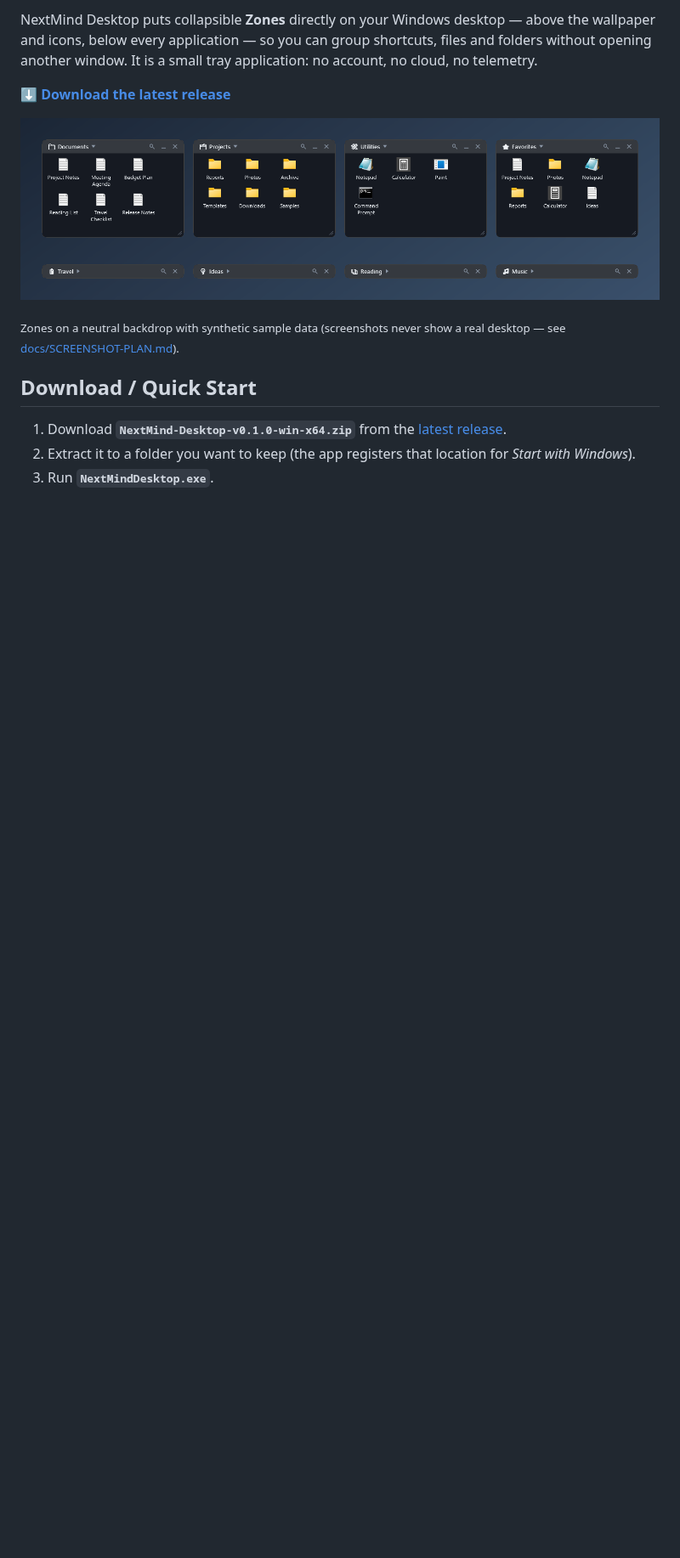
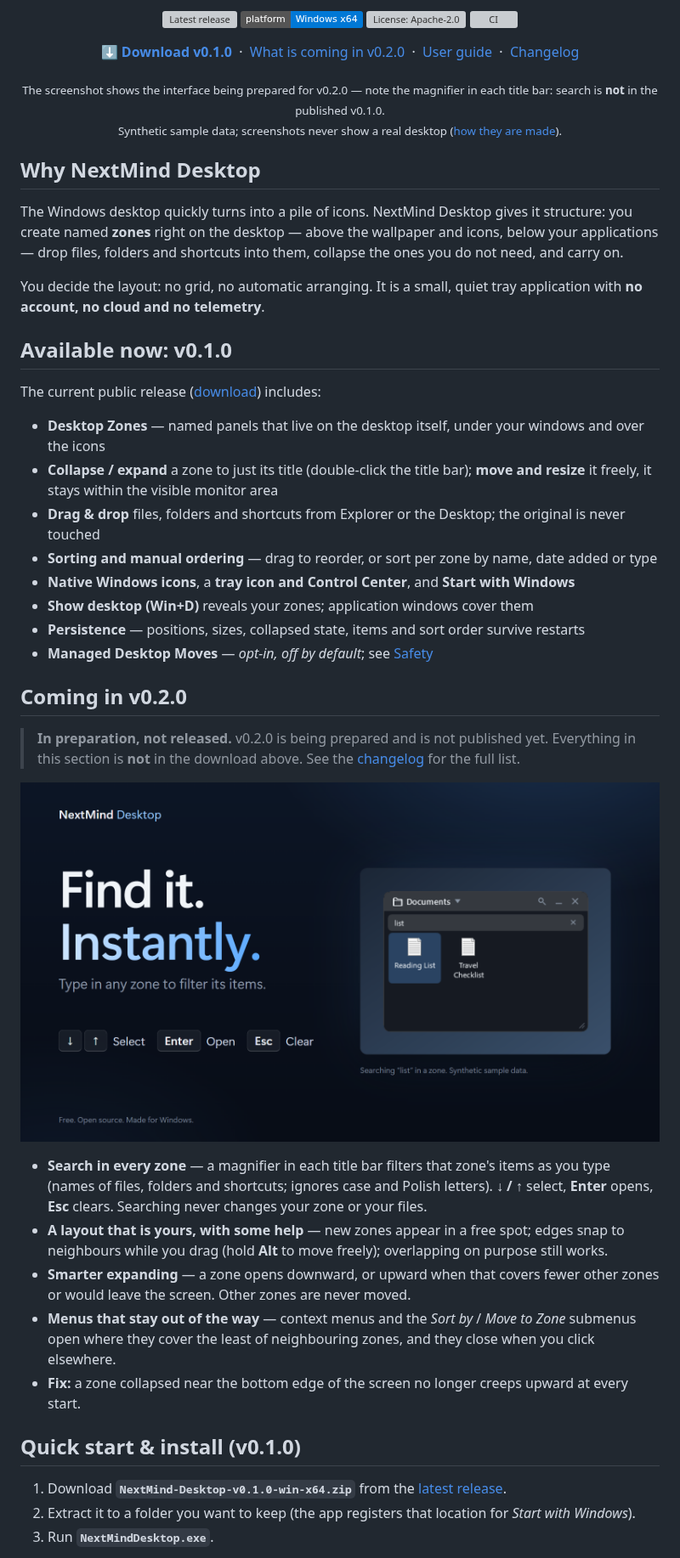
Before and after one commit to NextMindHQ/nextmind-desktop, a Markdown page: README.md, the part around one of its changes. Shown at 85% size. Rendered like a GitHub page; badges without logos; blank space fills up the shorter version; grey boxes are pictures that could not be loaded.

```diff
--- a/README.md
+++ b/README.md
@@ -9,15 +11,58 @@
 
-NextMind Desktop puts collapsible **Zones** directly on your Windows desktop — above the wallpaper and icons, below every
-application — so you can group shortcuts, files and folders without opening another window. It is a small tray application:
-no account, no cloud, no telemetry.
+<p align="center">
+  <a href="https://github.com/NextMindHQ/nextmind-desktop/releases/latest"><img alt="Latest release" src="https://img.shields.io/github/v/release/NextMindHQ/nextmind-desktop?label=release"></a>
+  <a href="#requirements"><img alt="Platform: Windows x64" src="https://img.shields.io/badge/platform-Windows%20x64-0078D6"></a>
+  <a href="LICENSE"><img alt="License: Apache-2.0" src="https://img.shields.io/github/license/NextMindHQ/nextmind-desktop"></a>
+  <a href="https://github.com/NextMindHQ/nextmind-desktop/actions/workflows/ci.yml"><img alt="CI" src="https://github.com/NextMindHQ/nextmind-desktop/actions/workflows/ci.yml/badge.svg"></a>
+</p>
 
-**[⬇ Download the latest release](https://github.com/NextMindHQ/nextmind-desktop/releases/latest)**
+<p align="center">
+  <a href="https://github.com/NextMindHQ/nextmind-desktop/releases/latest"><b>⬇ Download v0.1.0</b></a> &nbsp;·&nbsp;
+  <a href="#coming-in-v020">What is coming in v0.2.0</a> &nbsp;·&nbsp;
+  <a href="docs/USER-GUIDE.md">User guide</a> &nbsp;·&nbsp;
+  <a href="CHANGELOG.md">Changelog</a>
+</p>
 
-![NextMind Desktop: expanded and collapsed zones](docs/images/hero.png)
+<p align="center"><sub>The screenshot shows the interface being prepared for v0.2.0 — note the magnifier in each title bar: search is <b>not</b> in the published v0.1.0.<br>
+Synthetic sample data; screenshots never show a real desktop (<a href="docs/SCREENSHOT-PLAN.md">how they are made</a>).</sub></p>
 
-<sub>Zones on a neutral backdrop with synthetic sample data (screenshots never show a real desktop — see [docs/SCREENSHOT-PLAN.md](docs/SCREENSHOT-PLAN.md)).</sub>
+## Why NextMind Desktop
 
-## Download / Quick Start
+The Windows desktop quickly turns into a pile of icons. NextMind Desktop gives it structure: you create named **zones** right on the desktop — above the wallpaper
+and icons, below your applications — drop files, folders and shortcuts into them, collapse the ones you do not need, and carry on.
+
+You decide the layout: no grid, no automatic arranging. It is a small, quiet tray application with **no account, no cloud and no telemetry**.
+
+## Available now: v0.1.0
+
+The current public release ([download](https://github.com/NextMindHQ/nextmind-desktop/releases/latest)) includes:
+
+* **Desktop Zones** — named panels that live on the desktop itself, under your windows and over the icons
+* **Collapse / expand** a zone to just its title (double-click the title bar); **move and resize** it freely, it stays within the visible monitor area
+* **Drag & drop** files, folders and shortcuts from Explorer or the Desktop; the original is never touched
+* **Sorting and manual ordering** — drag to reorder, or sort per zone by name, date added or type
+* **Native Windows icons**, a **tray icon and Control Center**, and **Start with Windows**
+* **Show desktop (Win+D)** reveals your zones; application windows cover them
+* **Persistence** — positions, sizes, collapsed state, items and sort order survive restarts
+* **Managed Desktop Moves** — *opt-in, off by default*; see [Safety](#managed-desktop-moves--safety)
+
+## Coming in v0.2.0
+
+> **In preparation, not released.** v0.2.0 is being prepared and is not published yet. Everything in this section is **not** in the download above.
+> See the [changelog](CHANGELOG.md) for the full list.
+
+<p align="center">
+  <img src="marketing/images/search.png" alt="Search in a zone: the word list typed in a zone leaves two matching items; keys: arrows select, Enter opens, Esc clears" width="760">
+</p>
+
+* **Search in every zone** — a magnifier in each title bar filters that zone's items as you type (names of files, folders and shortcuts; ignores case and Polish letters).
+  **↓ / ↑** select, **Enter** opens, **Esc** clears. Searching never changes your zone or your files.
+* **A layout that is yours, with some help** — new zones appear in a free spot; edges snap to neighbours while you drag (hold **Alt** to move freely); overlapping on purpose still works.
+* **Smarter expanding** — a zone opens downward, or upward when that covers fewer other zones or would leave the screen. Other zones are never moved.
+* **Menus that stay out of the way** — context menus and the *Sort by* / *Move to Zone* submenus open where they cover the least of neighbouring zones, and they close when you click elsewhere.
+* **Fix:** a zone collapsed near the bottom edge of the screen no longer creeps upward at every start.
+
+## Quick start & install (v0.1.0)
 
 1. Download **`NextMind-Desktop-v0.1.0-win-x64.zip`** from the [latest release](https://github.com/NextMindHQ/nextmind-desktop/releases/latest).
 2. Extract it to a folder you want to keep (the app registers that location for *Start with Windows*).
```
Also changed, not shown: other parts of README.md (+14 -99 lines), docs/RELEASE-CHECKLIST.md (+3 -1 lines), docs/USER-GUIDE.md (added, +75 -0 lines), marketing/copy/readme-showcase.md (+4 -3 lines), marketing/images/hero.png, 1 other file.
